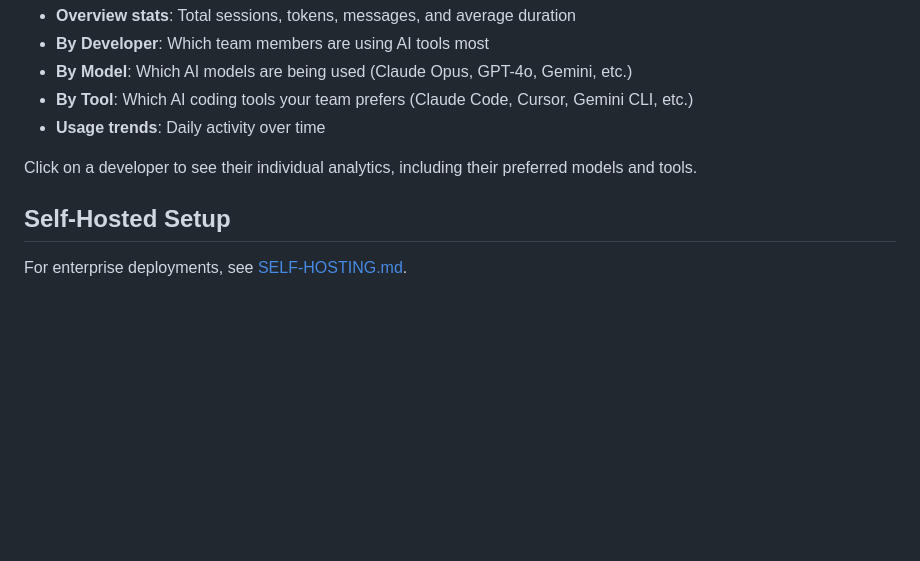
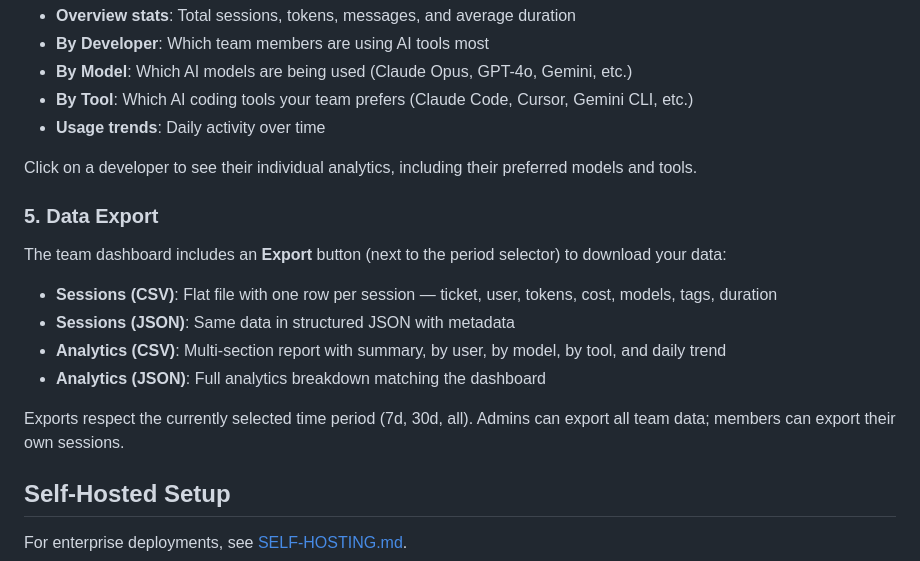
Before and after one commit to akoskomuves/promptly, a Markdown page: docs/SETUP.md, the part around the change. Rendered like a GitHub page; blank space fills up the shorter version.

```diff
--- a/docs/SETUP.md
+++ b/docs/SETUP.md
@@ -143,6 +143,17 @@ The team dashboard at [app.getpromptly.xyz/teams/your-team](https://app.getpromp
 
 Click on a developer to see their individual analytics, including their preferred models and tools.
 
+### 5. Data Export
+
+The team dashboard includes an **Export** button (next to the period selector) to download your data:
+
+- **Sessions (CSV)**: Flat file with one row per session — ticket, user, tokens, cost, models, tags, duration
+- **Sessions (JSON)**: Same data in structured JSON with metadata
+- **Analytics (CSV)**: Multi-section report with summary, by user, by model, by tool, and daily trend
+- **Analytics (JSON)**: Full analytics breakdown matching the dashboard
+
+Exports respect the currently selected time period (7d, 30d, all). Admins can export all team data; members can export their own sessions.
+
 ## Self-Hosted Setup
 
 For enterprise deployments, see [SELF-HOSTING.md](SELF-HOSTING.md).
```
Also changed, not shown: README.md (+1 -0 lines), docs/ARCHITECTURE.md (+2 -0 lines).
